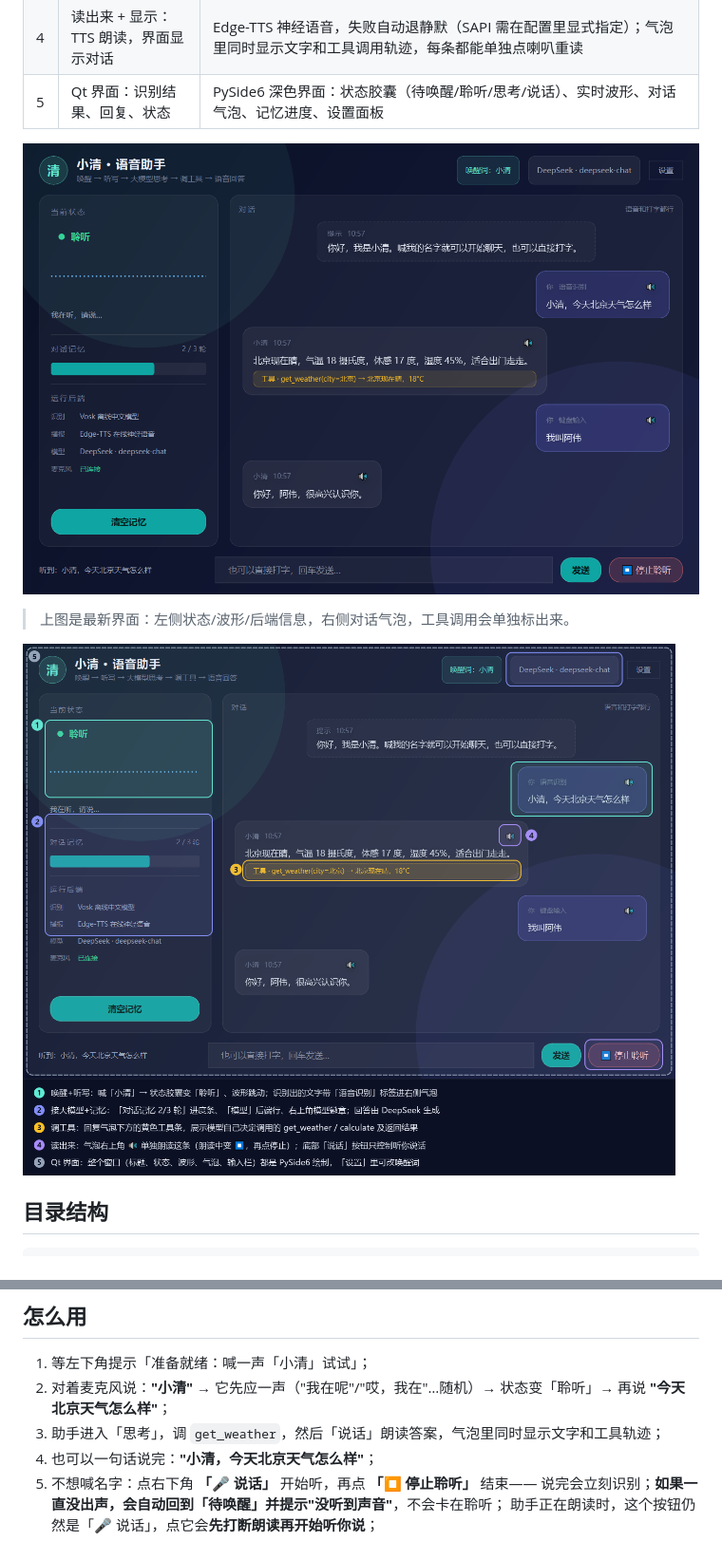
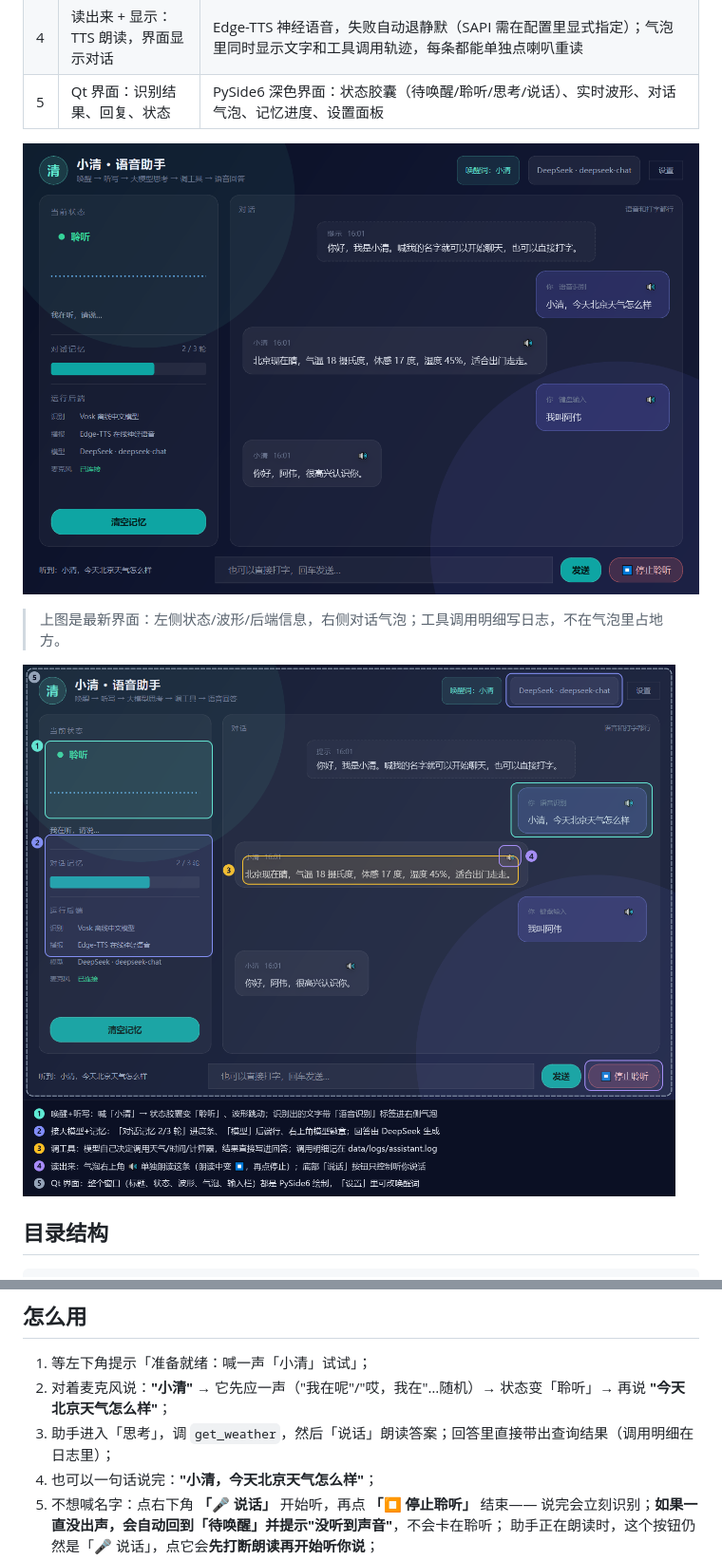
Before and after one commit to Yanami-Anna12/xiaoqing-voice-assistant, a Markdown page: README.md, 2 parts joined by grey strips. Shown at 95% size. Rendered like a GitHub page; pictures changed too: docs/images/ui-guide.png, docs/images/ui-preview.png.

```diff
--- a/README.md
+++ b/README.md
@@ -12,7 +12,7 @@
 
 ![界面预览](docs/images/ui-preview.png)
 
-> 上图是最新界面：左侧状态/波形/后端信息，右侧对话气泡，工具调用会单独标出来。
+> 上图是最新界面：左侧状态/波形/后端信息，右侧对话气泡；工具调用明细写日志，不在气泡里占地方。
 
 ![五件事对应的界面位置](docs/images/ui-guide.png)
 
@@ -96,7 +96,7 @@ C:\Users\12966\AppData\Local\Programs\Python\Python311\python.exe app.py
 
 1. 等左下角提示「准备就绪：喊一声「小清」试试」；
 2. 对着麦克风说：**"小清"** → 它先应一声（"我在呢"/"哎，我在"…随机）→ 状态变「聆听」→ 再说 **"今天北京天气怎么样"**；
-3. 助手进入「思考」，调 `get_weather`，然后「说话」朗读答案，气泡里同时显示文字和工具轨迹；
+3. 助手进入「思考」，调 `get_weather`，然后「说话」朗读答案；回答里直接带出查询结果（调用明细在日志里）；
 4. 也可以一句话说完：**"小清，今天北京天气怎么样"**；
 5. 不想喊名字：点右下角 **「🎤 说话」** 开始听，再点 **「⏹ 停止聆听」** 结束——
    说完会立刻识别；**如果一直没出声，会自动回到「待唤醒」并提示"没听到声音"**，不会卡在聆听；
```
Also changed, not shown: docs/architecture.md (+2 -2 lines), docs/demo.md (+2 -2 lines), docs/images/ui-live.png, 4 other files.
